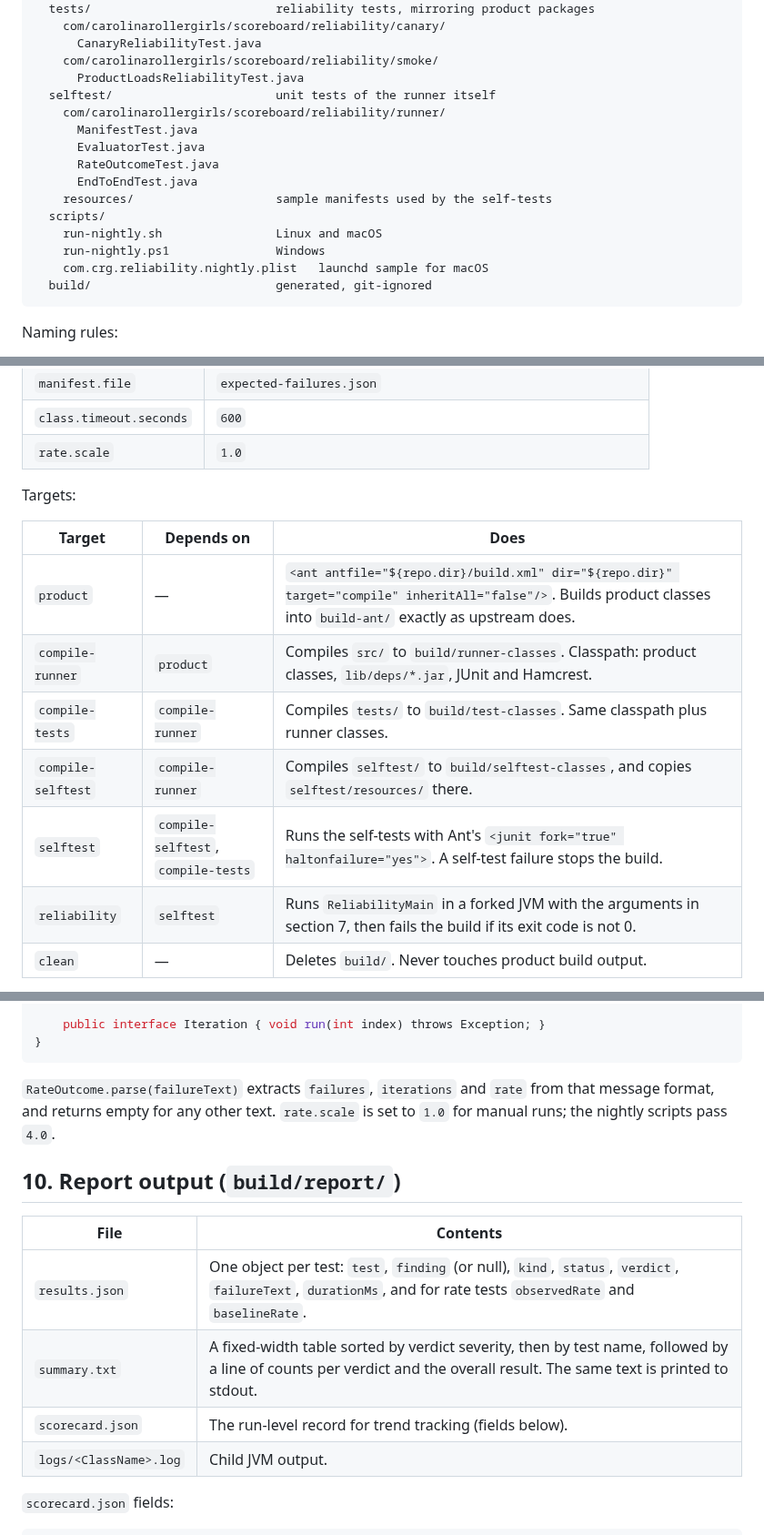
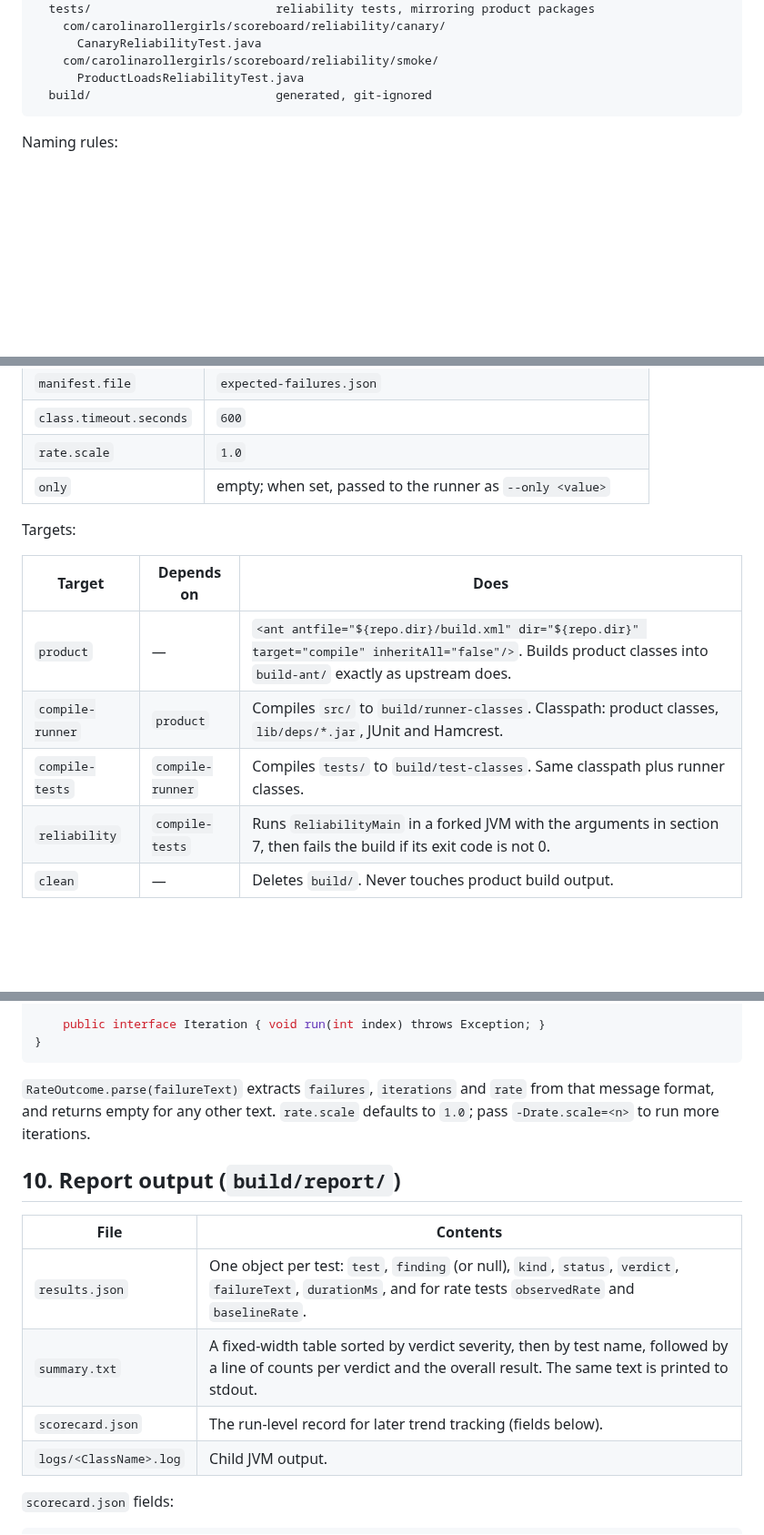
Before and after one commit to cabacon-gmail/crg-reliability-plan, a Markdown page: docs/phase0-foundations.md, 3 parts joined by grey strips. Shown at 91% size. GitHub-like rendering; blank space fills up the shorter version.

````diff
--- a/docs/phase0-foundations.md
+++ b/docs/phase0-foundations.md
@@ -58,17 +58,6 @@ reliability/
       CanaryReliabilityTest.java
     com/carolinarollergirls/scoreboard/reliability/smoke/
       ProductLoadsReliabilityTest.java
-  selftest/                       unit tests of the runner itself
-    com/carolinarollergirls/scoreboard/reliability/runner/
-      ManifestTest.java
-      EvaluatorTest.java
-      RateOutcomeTest.java
-      EndToEndTest.java
-    resources/                    sample manifests used by the self-tests
-  scripts/
-    run-nightly.sh                Linux and macOS
-    run-nightly.ps1               Windows
-    com.crg.reliability.nightly.plist   launchd sample for macOS
   build/                          generated, git-ignored
 ```
 
@@ -94,6 +83,7 @@ Properties (all paths relative to `reliability/`):
 | `manifest.file` | `expected-failures.json` |
 | `class.timeout.seconds` | `600` |
 | `rate.scale` | `1.0` |
+| `only` | empty; when set, passed to the runner as `--only <value>` |
 
 Targets:
 
@@ -102,9 +92,7 @@ Targets:
 | `product` | — | `<ant antfile="${repo.dir}/build.xml" dir="${repo.dir}" target="compile" inheritAll="false"/>`. Builds product classes into `build-ant/` exactly as upstream does. |
 | `compile-runner` | `product` | Compiles `src/` to `build/runner-classes`. Classpath: product classes, `lib/deps/*.jar`, JUnit and Hamcrest. |
 | `compile-tests` | `compile-runner` | Compiles `tests/` to `build/test-classes`. Same classpath plus runner classes. |
-| `compile-selftest` | `compile-runner` | Compiles `selftest/` to `build/selftest-classes`, and copies `selftest/resources/` there. |
-| `selftest` | `compile-selftest`, `compile-tests` | Runs the self-tests with Ant's `<junit fork="true" haltonfailure="yes">`. A self-test failure stops the build. |
-| `reliability` | `selftest` | Runs `ReliabilityMain` in a forked JVM with the arguments in section 7, then fails the build if its exit code is not 0. |
+| `reliability` | `compile-tests` | Runs `ReliabilityMain` in a forked JVM with the arguments in section 7, then fails the build if its exit code is not 0. |
 | `clean` | — | Deletes `build/`. Never touches product build output. |
 
 All `javac` tasks use `source="1.8" target="1.8" includeantruntime="false" debug="true"` with `-Xlint:all -Xlint:-serial -Xlint:-options`, matching the root build.
@@ -201,7 +189,7 @@ public final class RateTest {
 }
 ```
 
-`RateOutcome.parse(failureText)` extracts `failures`, `iterations` and `rate` from that message format, and returns empty for any other text. `rate.scale` is set to `1.0` for manual runs; the nightly scripts pass `4.0`.
+`RateOutcome.parse(failureText)` extracts `failures`, `iterations` and `rate` from that message format, and returns empty for any other text. `rate.scale` defaults to `1.0`; pass `-Drate.scale=<n>` to run more iterations.
 
 ## 10. Report output (`build/report/`)
 
@@ -209,7 +197,7 @@ public final class RateTest {
 | --- | --- |
 | `results.json` | One object per test: `test`, `finding` (or null), `kind`, `status`, `verdict`, `failureText`, `durationMs`, and for rate tests `observedRate` and `baselineRate`. |
 | `summary.txt` | A fixed-width table sorted by verdict severity, then by test name, followed by a line of counts per verdict and the overall result. The same text is printed to stdout. |
-| `scorecard.json` | The run-level record for trend tracking (fields below). |
+| `scorecard.json` | The run-level record for later trend tracking (fields below). |
 | `logs/<ClassName>.log` | Child JVM output. |
 
 `scorecard.json` fields:
````
Also changed, not shown: other parts of docs/phase0-foundations.md (+29 -46 lines), README.md (+1 -1 lines), images/rollout.png.
